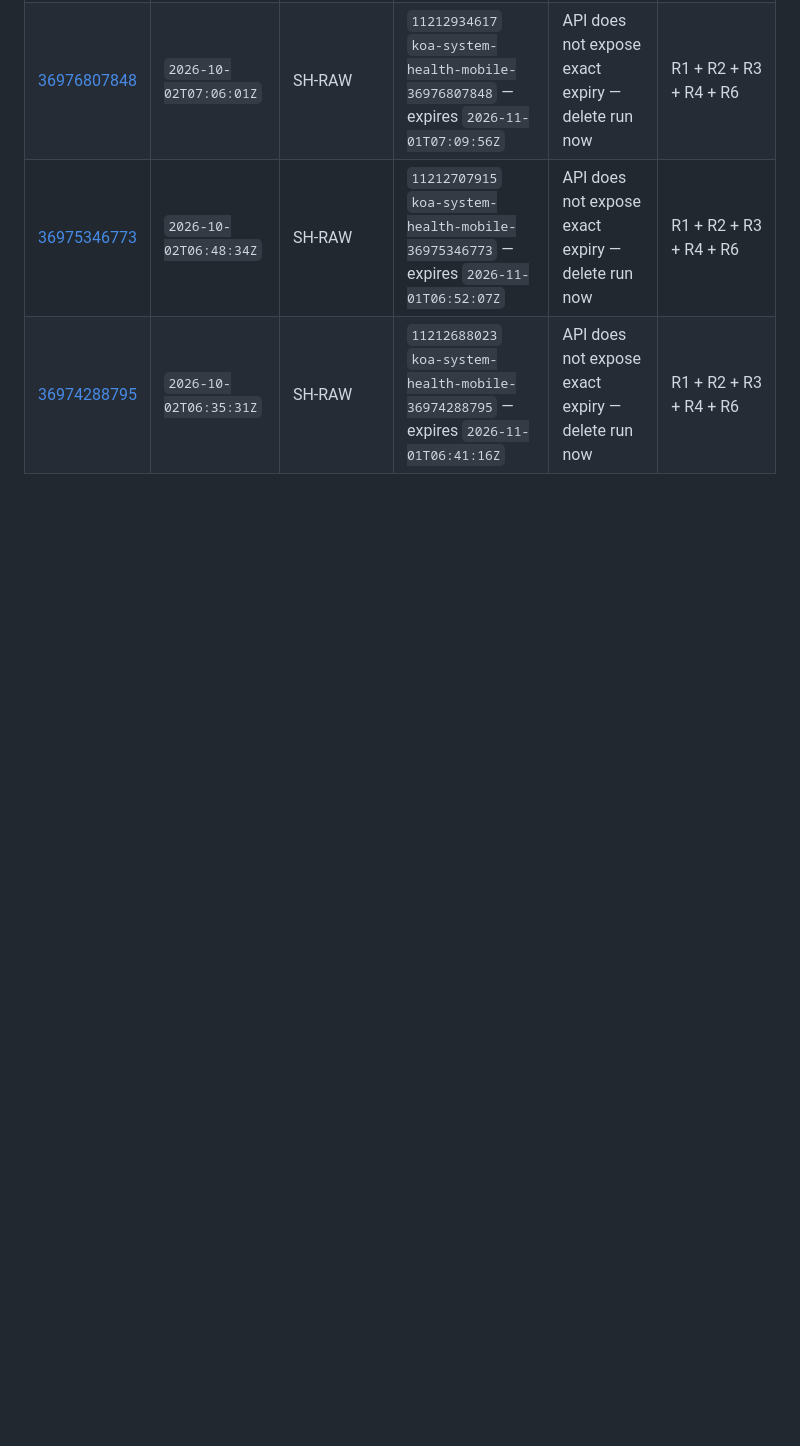
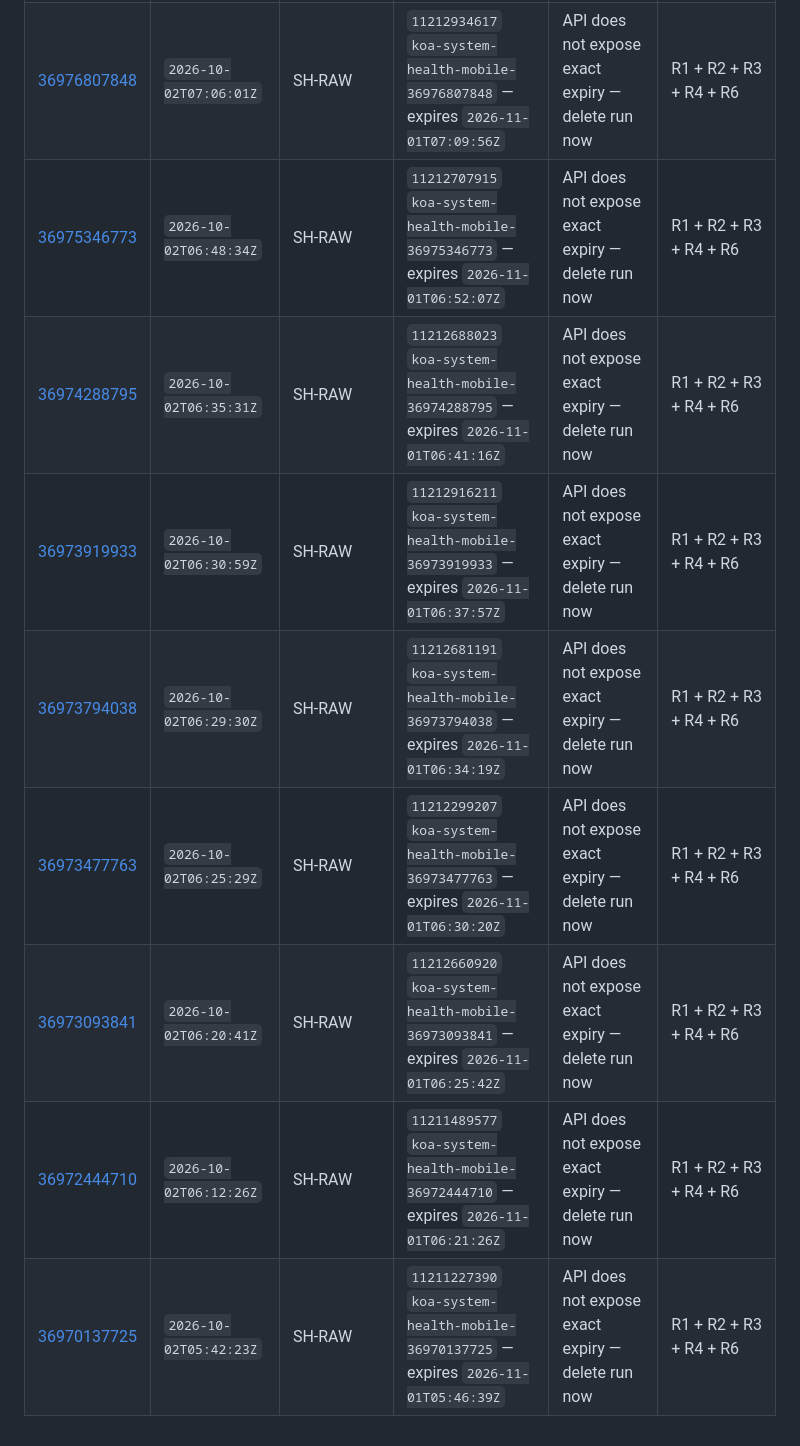
Before and after one commit to AstroTat808/koasevents.com, a Markdown page: docs/security/2026-10-08-github-actions-public-exposure-inventory.md, the part around the change. Rendered like a GitHub page; blank space fills up the shorter version.

Commit message:
Extend Production Visual QA incident inventory

```diff
--- a/docs/security/2026-10-08-github-actions-public-exposure-inventory.md
+++ b/docs/security/2026-10-08-github-actions-public-exposure-inventory.md
@@ -58,3 +58,9 @@ GitHub's artifact API supplies an exact `expires_at` timestamp for each artifact
 | [36976807848](https://github.com/AstroTat808/koasevents.com/actions/runs/36976807848) | `2026-10-02T07:06:01Z` | SH-RAW | `11212934617` `koa-system-health-mobile-36976807848` — expires `2026-11-01T07:09:56Z` | API does not expose exact expiry — delete run now | R1 + R2 + R3 + R4 + R6 |
 | [36975346773](https://github.com/AstroTat808/koasevents.com/actions/runs/36975346773) | `2026-10-02T06:48:34Z` | SH-RAW | `11212707915` `koa-system-health-mobile-36975346773` — expires `2026-11-01T06:52:07Z` | API does not expose exact expiry — delete run now | R1 + R2 + R3 + R4 + R6 |
 | [36974288795](https://github.com/AstroTat808/koasevents.com/actions/runs/36974288795) | `2026-10-02T06:35:31Z` | SH-RAW | `11212688023` `koa-system-health-mobile-36974288795` — expires `2026-11-01T06:41:16Z` | API does not expose exact expiry — delete run now | R1 + R2 + R3 + R4 + R6 |
+| [36973919933](https://github.com/AstroTat808/koasevents.com/actions/runs/36973919933) | `2026-10-02T06:30:59Z` | SH-RAW | `11212916211` `koa-system-health-mobile-36973919933` — expires `2026-11-01T06:37:57Z` | API does not expose exact expiry — delete run now | R1 + R2 + R3 + R4 + R6 |
+| [36973794038](https://github.com/AstroTat808/koasevents.com/actions/runs/36973794038) | `2026-10-02T06:29:30Z` | SH-RAW | `11212681191` `koa-system-health-mobile-36973794038` — expires `2026-11-01T06:34:19Z` | API does not expose exact expiry — delete run now | R1 + R2 + R3 + R4 + R6 |
+| [36973477763](https://github.com/AstroTat808/koasevents.com/actions/runs/36973477763) | `2026-10-02T06:25:29Z` | SH-RAW | `11212299207` `koa-system-health-mobile-36973477763` — expires `2026-11-01T06:30:20Z` | API does not expose exact expiry — delete run now | R1 + R2 + R3 + R4 + R6 |
+| [36973093841](https://github.com/AstroTat808/koasevents.com/actions/runs/36973093841) | `2026-10-02T06:20:41Z` | SH-RAW | `11212660920` `koa-system-health-mobile-36973093841` — expires `2026-11-01T06:25:42Z` | API does not expose exact expiry — delete run now | R1 + R2 + R3 + R4 + R6 |
+| [36972444710](https://github.com/AstroTat808/koasevents.com/actions/runs/36972444710) | `2026-10-02T06:12:26Z` | SH-RAW | `11211489577` `koa-system-health-mobile-36972444710` — expires `2026-11-01T06:21:26Z` | API does not expose exact expiry — delete run now | R1 + R2 + R3 + R4 + R6 |
+| [36970137725](https://github.com/AstroTat808/koasevents.com/actions/runs/36970137725) | `2026-10-02T05:42:23Z` | SH-RAW | `11211227390` `koa-system-health-mobile-36970137725` — expires `2026-11-01T05:46:39Z` | API does not expose exact expiry — delete run now | R1 + R2 + R3 + R4 + R6 |
```
